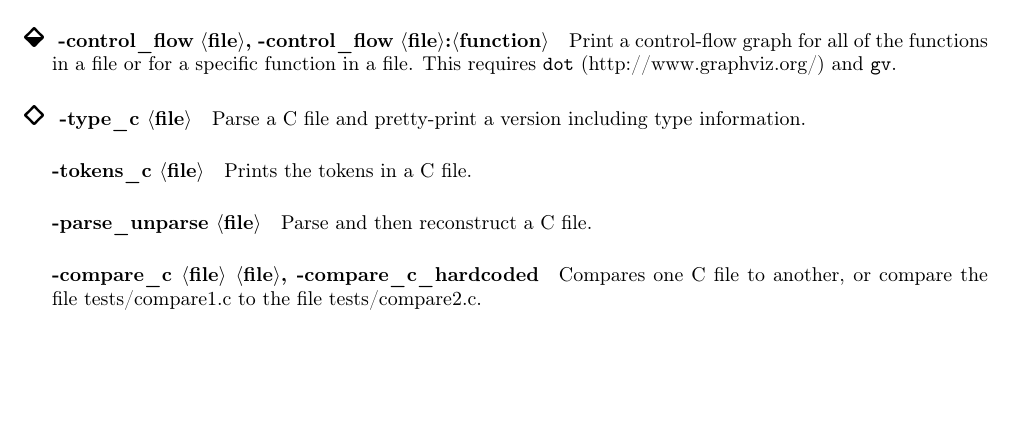
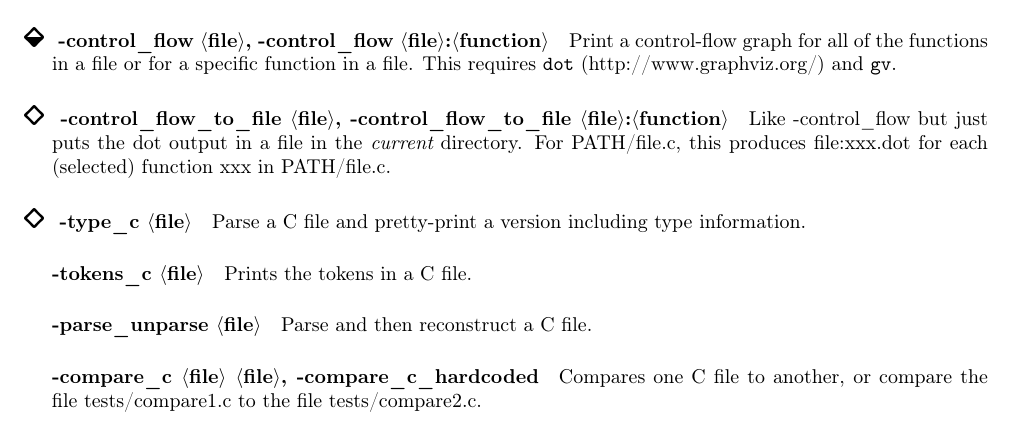
Before and after one commit to coccinelle/coccinelle, a LaTeX document (docs/manual/main_options.tex, which reads docs/manual/spatch_options.tex): part of page 3 of 9, cut so that both start at the same text, the shorter picture padded with empty space. Compiled offline with pdfLaTeX.

Commit message:
Coccinelle release 0.2.5-rc7.
** Language:
- Make a very small attempt to parse C++ code, amounting to accepting
  identifiers containing ::, tilde, and template invocations.  Use the
  option -c++.  This is not likely to be very useful in practice.
- Added metavariable metavariable type.
- Add disjunctions on identifiers in some contexts
- Pretend that & indicates a pointer in -c++ mode
- Support for new

** Features:
- support transformations on variables (only) in declarations that declare
  multiple variables
- allow #endif XXX in C code
- relax_include_path now applied to non local includes too, in which case
  it tries to find a unique file with a suffix of the provided name.
  this is useful for directories that are intended to be symbolic links.
- support matching and removing #undef
- support for iteration in ocaml, requires use of -no_show_diff
- calls to likely and unlikely propagate test expression status to their
  arguments
- reuse typedefs and macros from complete parsing when reparsing the
  transformed code
- optimization for an if branch that is just { ... }
- spatch -control_flow_to_file file.c generates a file file.dot

** Bugfix:
- improved parsing of expressions to allow ... to the right of operators in
  more places
- Fix check_config for Python 2.7 on Fedora 14 (Reported-by: Michael Stefaniuc)
- Check for ocamlfind in configure (Reported-by: Paul E. McKenney)
- Postpone use of ocamlfind at runtime to report fewer errors
- Add support for Python 2.4 binding with the provided pycaml library

```diff
--- a/docs/manual/spatch_options.tex
+++ b/docs/manual/spatch_options.tex
@@ -131,6 +131,13 @@ of the semantic patch in CTL.}
 $\langle$file$\rangle$:$\langle$function$\rangle$}{ Print a control-flow
 graph for all of the functions in a file or for a specific function in a
 file.  This requires {\tt dot} (http://www.graphviz.org/) and {\tt gv}.}
+
+\rare{-control\_flow\_to\_file $\langle$file$\rangle$,
+  -control\_flow\_to\_file
+  $\langle$file$\rangle$:$\langle$function$\rangle$}{ Like -control\_flow
+  but just puts the dot output in a file in the {\em current} directory.
+  For PATH/file.c, this produces file:xxx.dot for each (selected) function
+  xxx in PATH/file.c.}
 
 \rare{-type\_c $\langle$file$\rangle$}{ Parse a C file and pretty-print a
 version including type information.}
```
Also changed, not shown: changes.txt (+2 -0 lines), docs/manual/main_grammar.pdf, docs/manual/manual.pdf, docs/manual/options.pdf, 11 other files.
